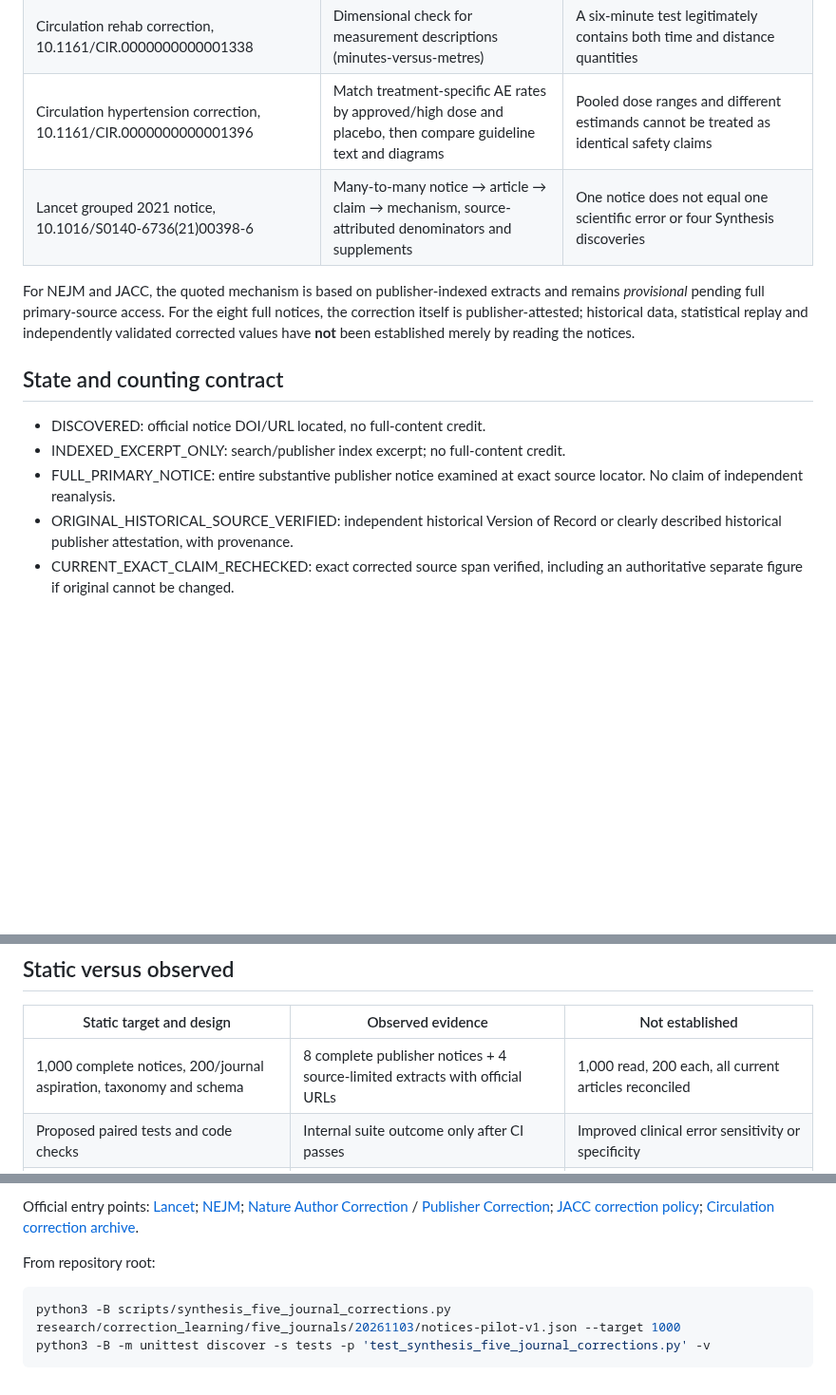
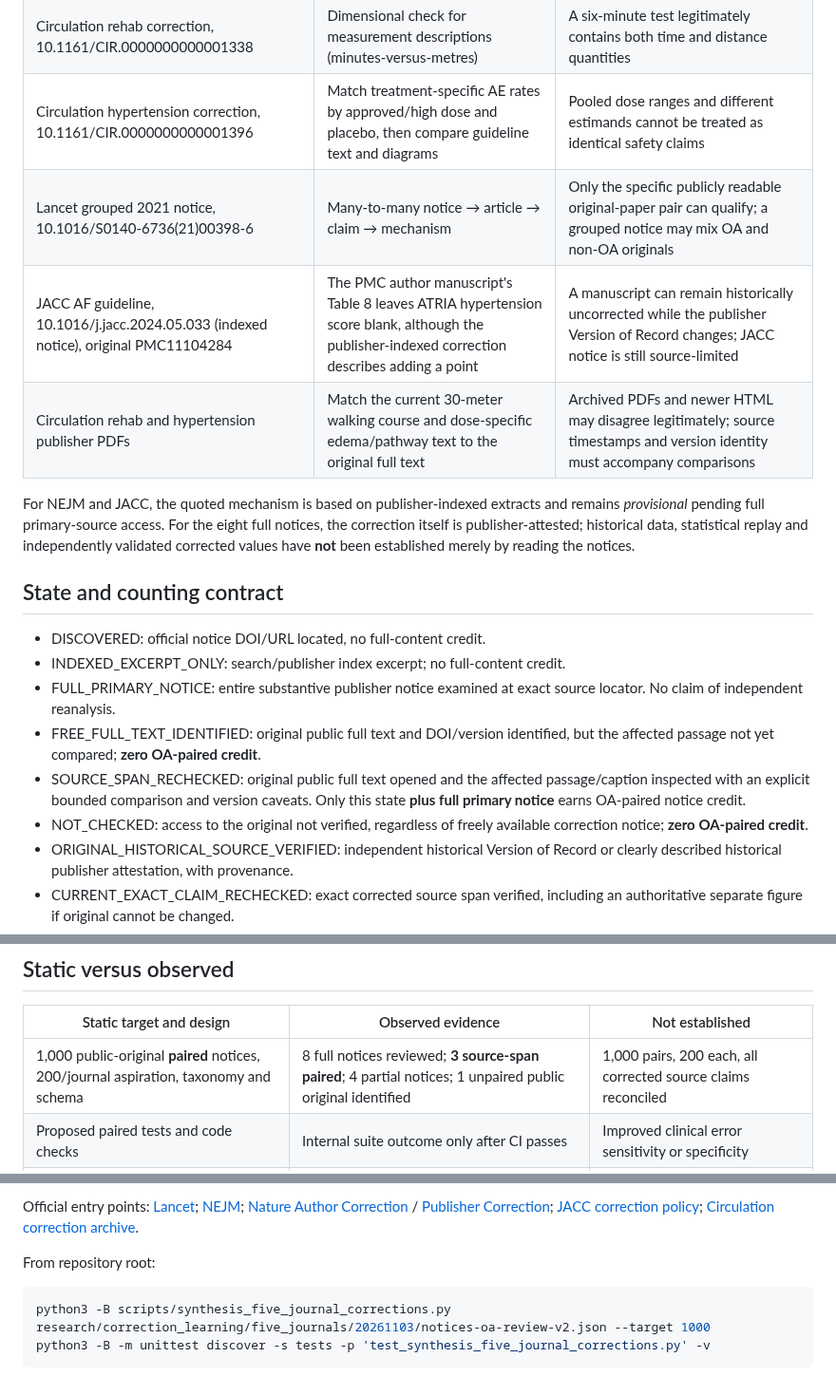
Before and after one commit to mahmood726-cyber/e156-ecosystem-starter, a Markdown page: docs/SYNTHESIS-FIVE-JOURNAL-CORRECTION-1000.md, 3 parts joined by grey strips. Shown at 95% size. Rendered like a GitHub page; blank space fills up the shorter version.

```diff
--- a/docs/SYNTHESIS-FIVE-JOURNAL-CORRECTION-1000.md
+++ b/docs/SYNTHESIS-FIVE-JOURNAL-CORRECTION-1000.md
@@ -39,7 +51,9 @@ The [pilot register](../research/correction_learning/five_journals/20261103/noti
 | Nature PFAS correction, 10.1038/s41586-025-09871-6 | Version-checked laboratory measurement, chemical identity, potential scale and supporting information | Alternate reference electrodes, measurement methods and chemical species may be noncomparable |
 | Circulation rehab correction, 10.1161/CIR.0000000000001338 | Dimensional check for measurement descriptions (minutes-versus-metres) | A six-minute test legitimately contains both time and distance quantities |
 | Circulation hypertension correction, 10.1161/CIR.0000000000001396 | Match treatment-specific AE rates by approved/high dose and placebo, then compare guideline text and diagrams | Pooled dose ranges and different estimands cannot be treated as identical safety claims |
-| Lancet grouped 2021 notice, 10.1016/S0140-6736(21)00398-6 | Many-to-many notice → article → claim → mechanism, source-attributed denominators and supplements | One notice does not equal one scientific error or four Synthesis discoveries |
+| Lancet grouped 2021 notice, 10.1016/S0140-6736(21)00398-6 | Many-to-many notice → article → claim → mechanism | Only the specific publicly readable original-paper pair can qualify; a grouped notice may mix OA and non-OA originals |
+| JACC AF guideline, 10.1016/j.jacc.2024.05.033 (indexed notice), original PMC11104284 | The PMC author manuscript's Table 8 leaves ATRIA hypertension score blank, although the publisher-indexed correction describes adding a point | A manuscript can remain historically uncorrected while the publisher Version of Record changes; JACC notice is still source-limited |
+| Circulation rehab and hypertension publisher PDFs | Match the current 30-meter walking course and dose-specific edema/pathway text to the original full text | Archived PDFs and newer HTML may disagree legitimately; source timestamps and version identity must accompany comparisons |
 
 For NEJM and JACC, the quoted mechanism is based on publisher-indexed extracts and remains *provisional* pending full primary-source access. For the eight full notices, the correction itself is publisher-attested; historical data, statistical replay and independently validated corrected values have **not** been established merely by reading the notices.
 
@@ -48,6 +62,9 @@ For NEJM and JACC, the quoted mechanism is based on publisher-indexed extracts a
 - DISCOVERED: official notice DOI/URL located, no full-content credit.
 - INDEXED_EXCERPT_ONLY: search/publisher index excerpt; no full-content credit.
 - FULL_PRIMARY_NOTICE: entire substantive publisher notice examined at exact source locator. No claim of independent reanalysis.
+- FREE_FULL_TEXT_IDENTIFIED: original public full text and DOI/version identified, but the affected passage not yet compared; **zero OA-paired credit**.
+- SOURCE_SPAN_RECHECKED: original public full text opened and the affected passage/caption inspected with an explicit bounded comparison and version caveats. Only this state **plus full primary notice** earns OA-paired notice credit.
+- NOT_CHECKED: access to the original not verified, regardless of freely available correction notice; **zero OA-paired credit**.
 - ORIGINAL_HISTORICAL_SOURCE_VERIFIED: independent historical Version of Record or clearly described historical publisher attestation, with provenance.
 - CURRENT_EXACT_CLAIM_RECHECKED: exact corrected source span verified, including an authoritative separate figure if original cannot be changed.
 - RECONCILED: exact claim corrected and independently checked; unrelated unresolved claims remain open.
@@ -64,7 +81,7 @@ The 1,000 notices belong entirely to **development**. Preserve Simo v0.10 and ex
 
 | Static target and design | Observed evidence | Not established |
 |---|---|---|
-| 1,000 complete notices, 200/journal aspiration, taxonomy and schema | 8 complete publisher notices + 4 source-limited extracts with official URLs | 1,000 read, 200 each, all current articles reconciled |
+| 1,000 public-original **paired** notices, 200/journal aspiration, taxonomy and schema | 8 full notices reviewed; **3 source-span paired**; 4 partial notices; 1 unpaired public original identified | 1,000 pairs, 200 each, all corrected source claims reconciled |
 | Proposed paired tests and code checks | Internal suite outcome only after CI passes | Improved clinical error sensitivity or specificity |
 | Published notices document historical corrections | Full/partial source access fields recorded | New unpublished errors or independent scientific confirmation |
 
@@ -77,6 +94,6 @@ Official entry points: [Lancet](https://www.thelancet.com/); [NEJM](https://www.
 From repository root:
 
 ~~~bash
-python3 -B scripts/synthesis_five_journal_corrections.py research/correction_learning/five_journals/20261103/notices-pilot-v1.json --target 1000
+python3 -B scripts/synthesis_five_journal_corrections.py research/correction_learning/five_journals/20261103/notices-oa-review-v2.json --target 1000
 python3 -B -m unittest discover -s tests -p 'test_synthesis_five_journal_corrections.py' -v
 ~~~
```
Also changed, not shown: other parts of docs/SYNTHESIS-FIVE-JOURNAL-CORRECTION-1000.md (+18 -6 lines).
